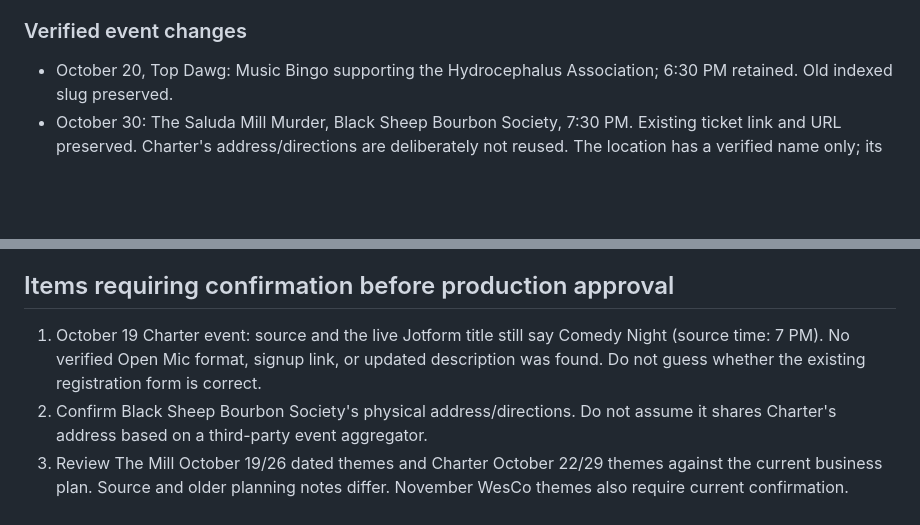
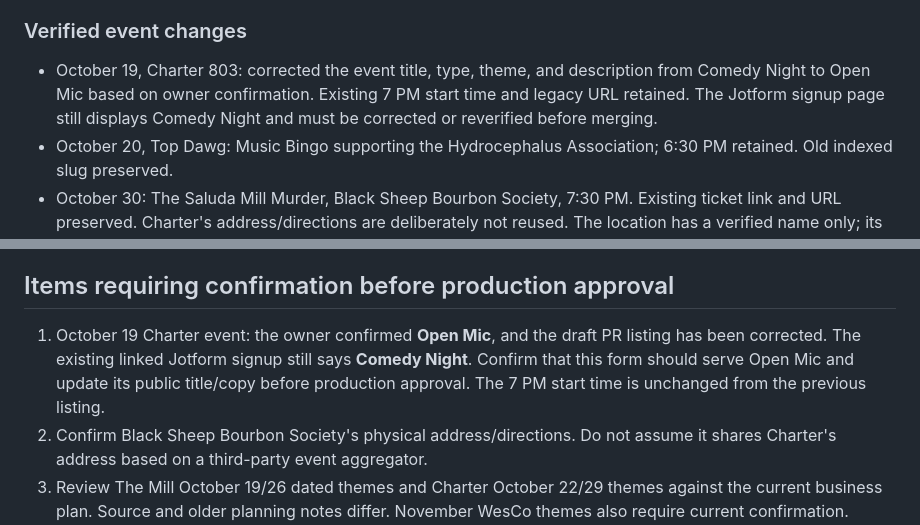
Before and after one commit to jelledge9121/four-dogs-current-site-reference, a Markdown page: docs/phase-1-technical-audit.md, 2 parts joined by grey strips. Rendered like a GitHub page; blank space fills up the shorter version.

Commit message:
Document Open Mic correction and pending outdated signup form

```diff
--- a/docs/phase-1-technical-audit.md
+++ b/docs/phase-1-technical-audit.md
@@ -25,6 +25,7 @@ Status: draft PR #12 and working Netlify deploy preview. Not approved for produc
 
 ### Verified event changes
 
+- October 19, Charter 803: corrected the event title, type, theme, and description from Comedy Night to Open Mic based on owner confirmation. Existing 7 PM start time and legacy URL retained. The Jotform signup page still displays Comedy Night and must be corrected or reverified before merging.
 - October 20, Top Dawg: Music Bingo supporting the Hydrocephalus Association; 6:30 PM retained. Old indexed slug preserved.
 - October 30: The Saluda Mill Murder, Black Sheep Bourbon Society, 7:30 PM. Existing ticket link and URL preserved. Charter's address/directions are deliberately not reused. The location has a verified name only; its physical address requires owner confirmation before address-based rich-result eligibility can be claimed.
 - Aura: October 22, October 29, November 5, November 12, 7:30–9:30 PM. Added as four trial dates, not an indefinite recurring schedule. Themes respectively: College Hits: Throughout the Years; Spooky Vibes; DJ Jimbo's Master Class; Screen Time.
@@ -87,7 +88,7 @@ The home/calendar HTML reduction comes from removing hidden/archive event markup
 
 ## Items requiring confirmation before production approval
 
-1. October 19 Charter event: source and the live Jotform title still say Comedy Night (source time: 7 PM). No verified Open Mic format, signup link, or updated description was found. Do not guess whether the existing registration form is correct.
+1. October 19 Charter event: the owner confirmed **Open Mic**, and the draft PR listing has been corrected. The existing linked Jotform signup still says **Comedy Night**. Confirm that this form should serve Open Mic and update its public title/copy before production approval. The 7 PM start time is unchanged from the previous listing.
 2. Confirm Black Sheep Bourbon Society's physical address/directions. Do not assume it shares Charter's address based on a third-party event aggregator.
 3. Review The Mill October 19/26 dated themes and Charter October 22/29 themes against the current business plan. Source and older planning notes differ. November WesCo themes also require current confirmation. Existing values remain pending that review.
 4. SlickText: the live CSP blocks its external tag. Inspecting the public tag settings reveals a second active homepage popup with a “Want 20% Off?” minimized message. Enabling the tag could produce overlapping popups and a misleading offer. The policy, tag, and current PACK/SMS popup were preserved because this requires an owner decision and interactive validation. Do not silently enable or disable either integration.
```
